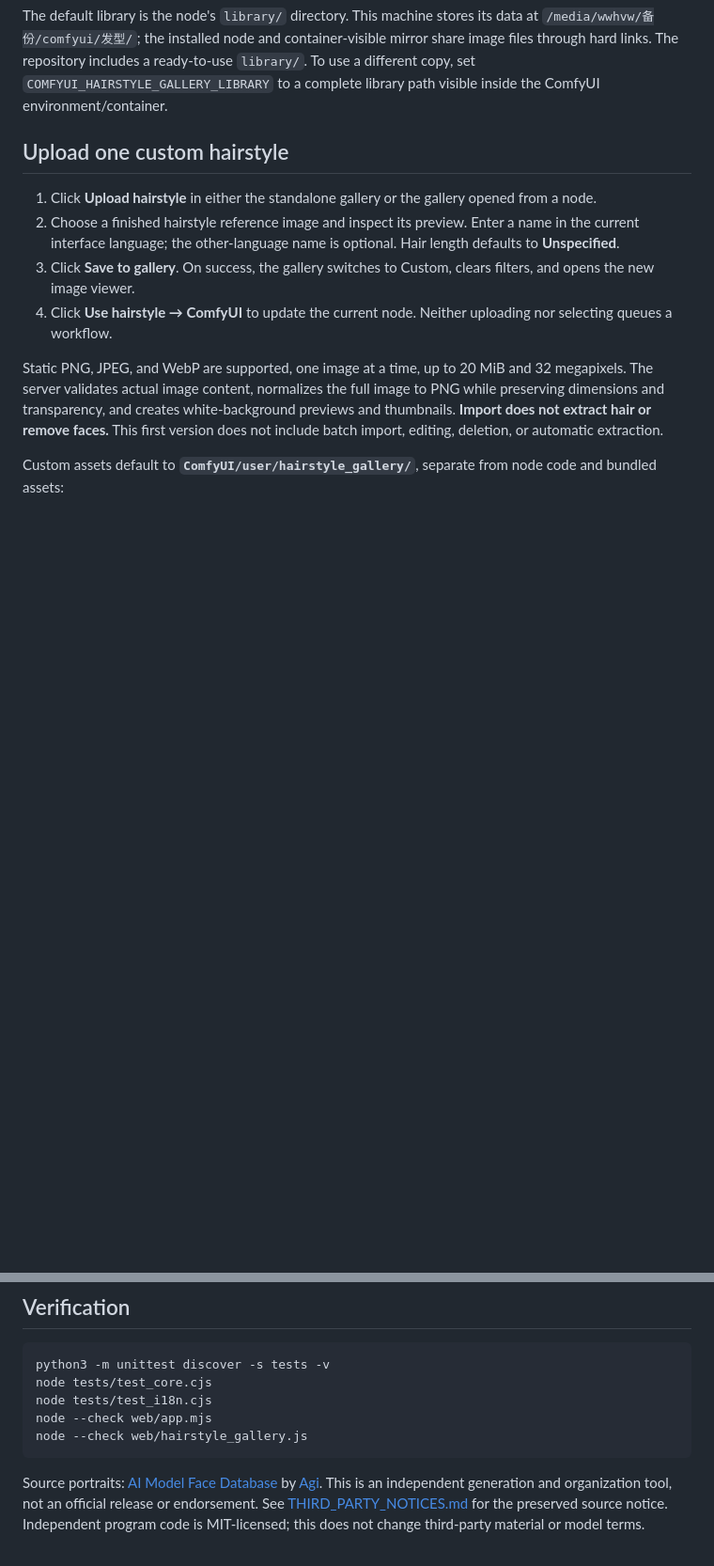
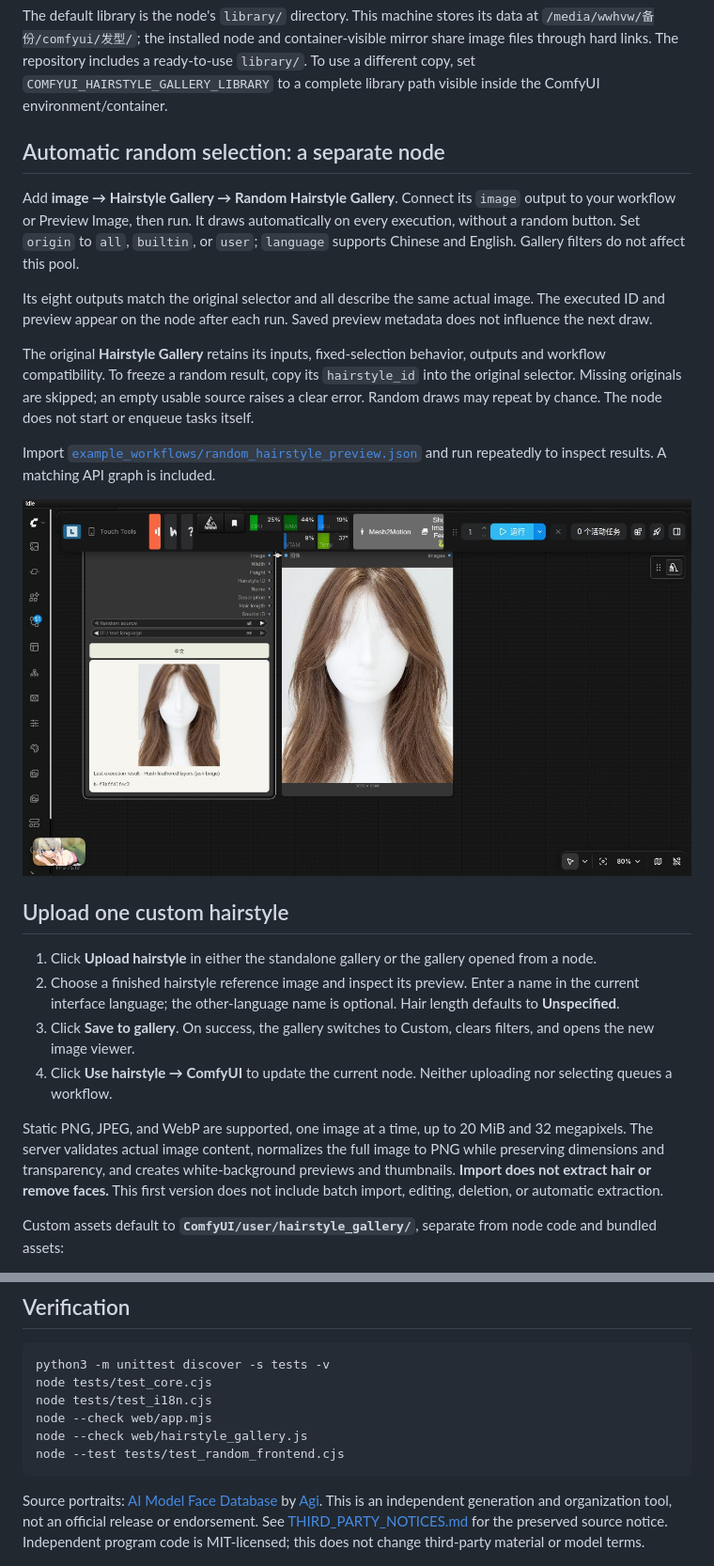
Before and after one commit to wangweihong/comfyui-hairstyle-gallery, a Markdown page: README.en.md, 2 parts joined by grey strips. Shown at 94% size. GitHub-like rendering; pictures changed too: docs/random-node-en.png (added); blank space fills up the shorter version.

````diff
--- a/README.en.md
+++ b/README.en.md
@@ -24,6 +24,18 @@ python -m pip install -r comfyui-hairstyle-gallery/requirements.txt
 Filter by length and style, or search English, Chinese, and Japanese names, hairstyle IDs, and source portrait IDs. Open a large preview and click **Use hairstyle → ComfyUI** to update the current node. Selection updates the preview without running the workflow.
 
 The default library is the node's `library/` directory. This machine stores its data at `/media/wwhvw/备份/comfyui/发型/`; the installed node and container-visible mirror share image files through hard links. The repository includes a ready-to-use `library/`. To use a different copy, set `COMFYUI_HAIRSTYLE_GALLERY_LIBRARY` to a complete library path visible inside the ComfyUI environment/container.
+
+## Automatic random selection: a separate node
+
+Add **image → Hairstyle Gallery → Random Hairstyle Gallery**. Connect its `image` output to your workflow or Preview Image, then run. It draws automatically on every execution, without a random button. Set `origin` to `all`, `builtin`, or `user`; `language` supports Chinese and English. Gallery filters do not affect this pool.
+
+Its eight outputs match the original selector and all describe the same actual image. The executed ID and preview appear on the node after each run. Saved preview metadata does not influence the next draw.
+
+The original **Hairstyle Gallery** retains its inputs, fixed-selection behavior, outputs and workflow compatibility. To freeze a random result, copy its `hairstyle_id` into the original selector. Missing originals are skipped; an empty usable source raises a clear error. Random draws may repeat by chance. The node does not start or enqueue tasks itself.
+
+Import [`example_workflows/random_hairstyle_preview.json`](example_workflows/random_hairstyle_preview.json) and run repeatedly to inspect results. A matching API graph is included.
+
+![Separate random node and execution result](docs/random-node-en.png)
 
 ## Upload one custom hairstyle
 
@@ -122,6 +134,7 @@ node tests/test_core.cjs
 node tests/test_i18n.cjs
 node --check web/app.mjs
 node --check web/hairstyle_gallery.js
+node --test tests/test_random_frontend.cjs
 ```
 
 Source portraits: [AI Model Face Database](https://ai-portrait-gallery.pages.dev/) by [Agi](https://x.com/agi_aibusi). This is an independent generation and organization tool, not an official release or endorsement. See [THIRD_PARTY_NOTICES.md](THIRD_PARTY_NOTICES.md) for the preserved source notice. Independent program code is MIT-licensed; this does not change third-party material or model terms.
````
Also changed, not shown: README.md (+13 -0 lines), docs/random-node.png (added), 10 other files.
